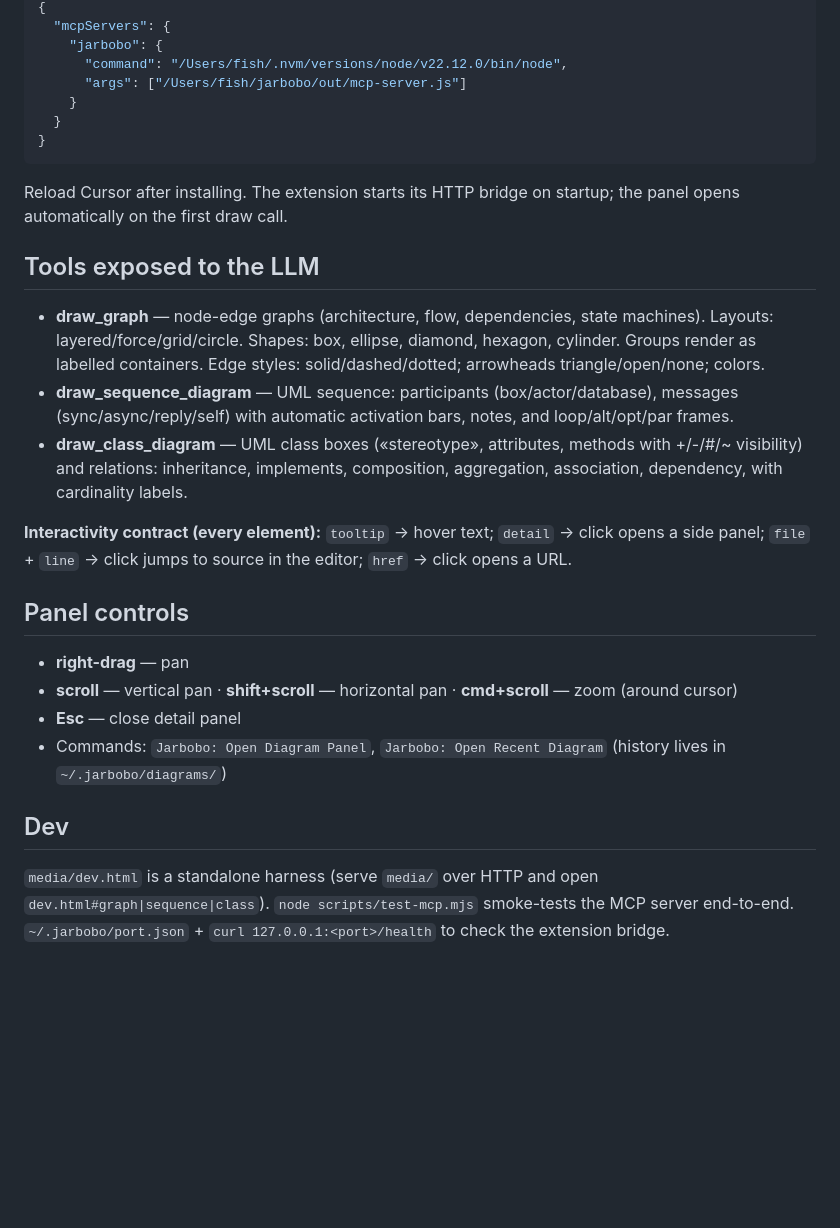
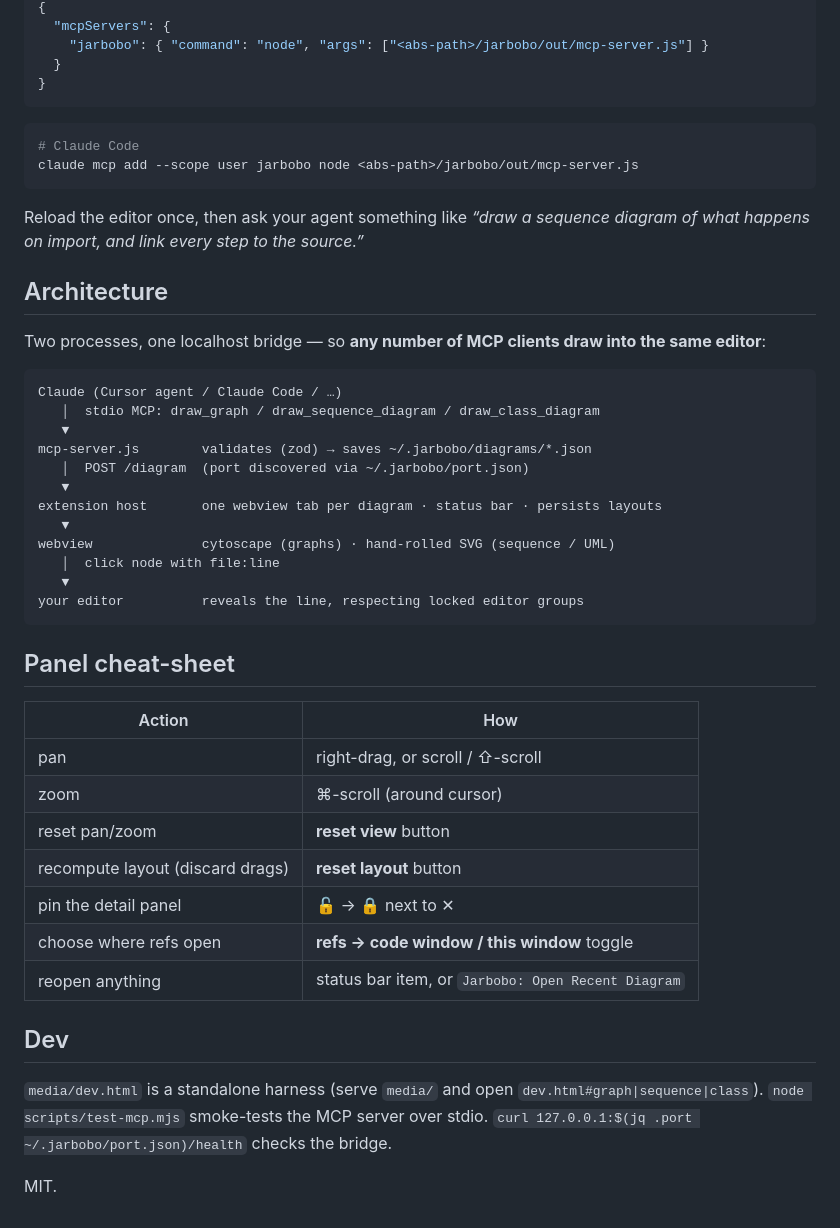
Before and after one commit to tch1001/jarbobo, a Markdown page: README.md, the part around one of its changes. Drawn GitHub-style; blank space fills up the shorter version.

````diff
--- a/README.md
+++ b/README.md
@@ -37,41 +65,53 @@ MCP registration (`~/.cursor/mcp.json`):
 {
   "mcpServers": {
-    "jarbobo": {
-      "command": "/Users/fish/.nvm/versions/node/v22.12.0/bin/node",
-      "args": ["/Users/fish/jarbobo/out/mcp-server.js"]
-    }
+    "jarbobo": { "command": "node", "args": ["<abs-path>/jarbobo/out/mcp-server.js"] }
   }
 }
 ```
 
-Reload Cursor after installing. The extension starts its HTTP bridge on startup;
-the panel opens automatically on the first draw call.
+```bash
+# Claude Code
+claude mcp add --scope user jarbobo node <abs-path>/jarbobo/out/mcp-server.js
+```
 
-## Tools exposed to the LLM
+Reload the editor once, then ask your agent something like
+*“draw a sequence diagram of what happens on import, and link every step to the source.”*
 
-- **draw_graph** — node-edge graphs (architecture, flow, dependencies, state machines).
-  Layouts: layered/force/grid/circle. Shapes: box, ellipse, diamond, hexagon, cylinder.
-  Groups render as labelled containers. Edge styles: solid/dashed/dotted; arrowheads
-  triangle/open/none; colors.
-- **draw_sequence_diagram** — UML sequence: participants (box/actor/database), messages
-  (sync/async/reply/self) with automatic activation bars, notes, and loop/alt/opt/par frames.
-- **draw_class_diagram** — UML class boxes («stereotype», attributes, methods with +/-/#/~
-  visibility) and relations: inheritance, implements, composition, aggregation, association,
-  dependency, with cardinality labels.
+## Architecture
 
-**Interactivity contract (every element):** `tooltip` → hover text; `detail` → click opens a
-side panel; `file` + `line` → click jumps to source in the editor; `href` → click opens a URL.
+Two processes, one localhost bridge — so **any number of MCP clients draw into the same editor**:
 
-## Panel controls
+```
+Claude (Cursor agent / Claude Code / …)
+   │  stdio MCP: draw_graph / draw_sequence_diagram / draw_class_diagram
+   ▼
+mcp-server.js        validates (zod) → saves ~/.jarbobo/diagrams/*.json
+   │  POST /diagram  (port discovered via ~/.jarbobo/port.json)
+   ▼
+extension host       one webview tab per diagram · status bar · persists layouts
+   ▼
+webview              cytoscape (graphs) · hand-rolled SVG (sequence / UML)
+   │  click node with file:line
+   ▼
+your editor          reveals the line, respecting locked editor groups
+```
 
-- **right-drag** — pan
-- **scroll** — vertical pan · **shift+scroll** — horizontal pan · **cmd+scroll** — zoom (around cursor)
-- **Esc** — close detail panel
-- Commands: `Jarbobo: Open Diagram Panel`, `Jarbobo: Open Recent Diagram` (history lives in `~/.jarbobo/diagrams/`)
+## Panel cheat-sheet
+
+| Action | How |
+|---|---|
+| pan | right-drag, or scroll / ⇧-scroll |
+| zoom | ⌘-scroll (around cursor) |
+| reset pan/zoom | **reset view** button |
+| recompute layout (discard drags) | **reset layout** button |
+| pin the detail panel | 🔓 → 🔒 next to ✕ |
+| choose where refs open | **refs → code window / this window** toggle |
+| reopen anything | status bar item, or `Jarbobo: Open Recent Diagram` |
 
 ## Dev
 
-`media/dev.html` is a standalone harness (serve `media/` over HTTP and open
-`dev.html#graph|sequence|class`). `node scripts/test-mcp.mjs` smoke-tests the MCP
-server end-to-end. `~/.jarbobo/port.json` + `curl 127.0.0.1:<port>/health` to check
-the extension bridge.
+`media/dev.html` is a standalone harness (serve `media/` and open `dev.html#graph|sequence|class`).
+`node scripts/test-mcp.mjs` smoke-tests the MCP server over stdio.
+`curl 127.0.0.1:$(jq .port ~/.jarbobo/port.json)/health` checks the bridge.
+
+MIT.
````
Also changed, not shown: other parts of README.md (+58 -30 lines), assets/demo.gif (added), 1 other file.
